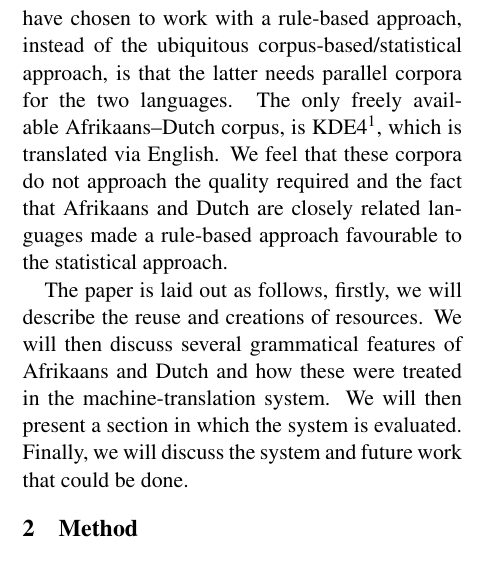
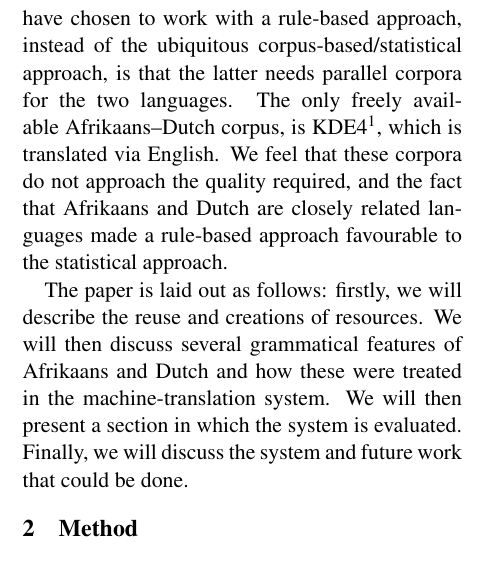
Before and after one commit to apertium/apertium-afr-nld, a LaTeX paper (paper/eamt11afnl.tex): part of one column of page 1 of 9, cut so that both start at the same text. Compiled offline with pdfLaTeX.

Commit message:
minor punct tweak

```diff
--- a/paper/eamt11afnl.tex
+++ b/paper/eamt11afnl.tex
@@ -79,11 +79,11 @@ The reason we have chosen to work with a rule-based approach, instead of the ubi
 corpus-based/statistical approach, is that the latter needs parallel corpora for the two
 languages. The only freely available Afrikaans--Dutch corpus, is
 KDE4\footnote{\url{http://opus.lingfil.uu.se/KDE4.php}}, which is translated via English. We
-feel that these corpora do not approach the quality required and the fact that Afrikaans
+feel that these corpora do not approach the quality required, and the fact that Afrikaans
 and Dutch are closely related languages made a rule-based approach favourable to the
 statistical approach.
 
-The paper is laid out as follows, firstly, we will describe the reuse and creations of
+The paper is laid out as follows: firstly, we will describe the reuse and creations of
 resources. We will then discuss several grammatical features of Afrikaans and Dutch and how
 these were treated in the machine-translation system. We will then present a section
 in which the system is evaluated. Finally, we will discuss the system and future work that
```
